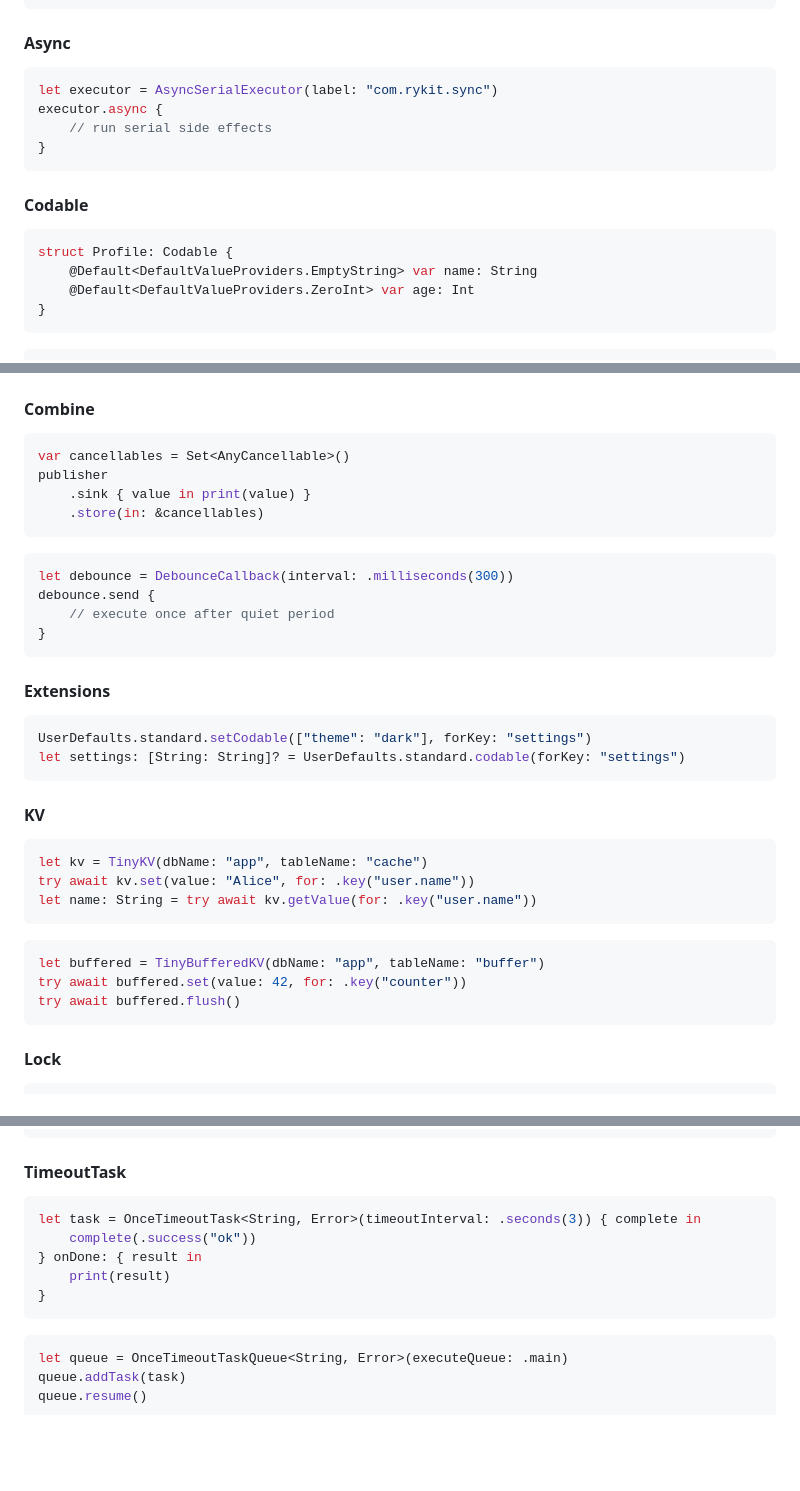
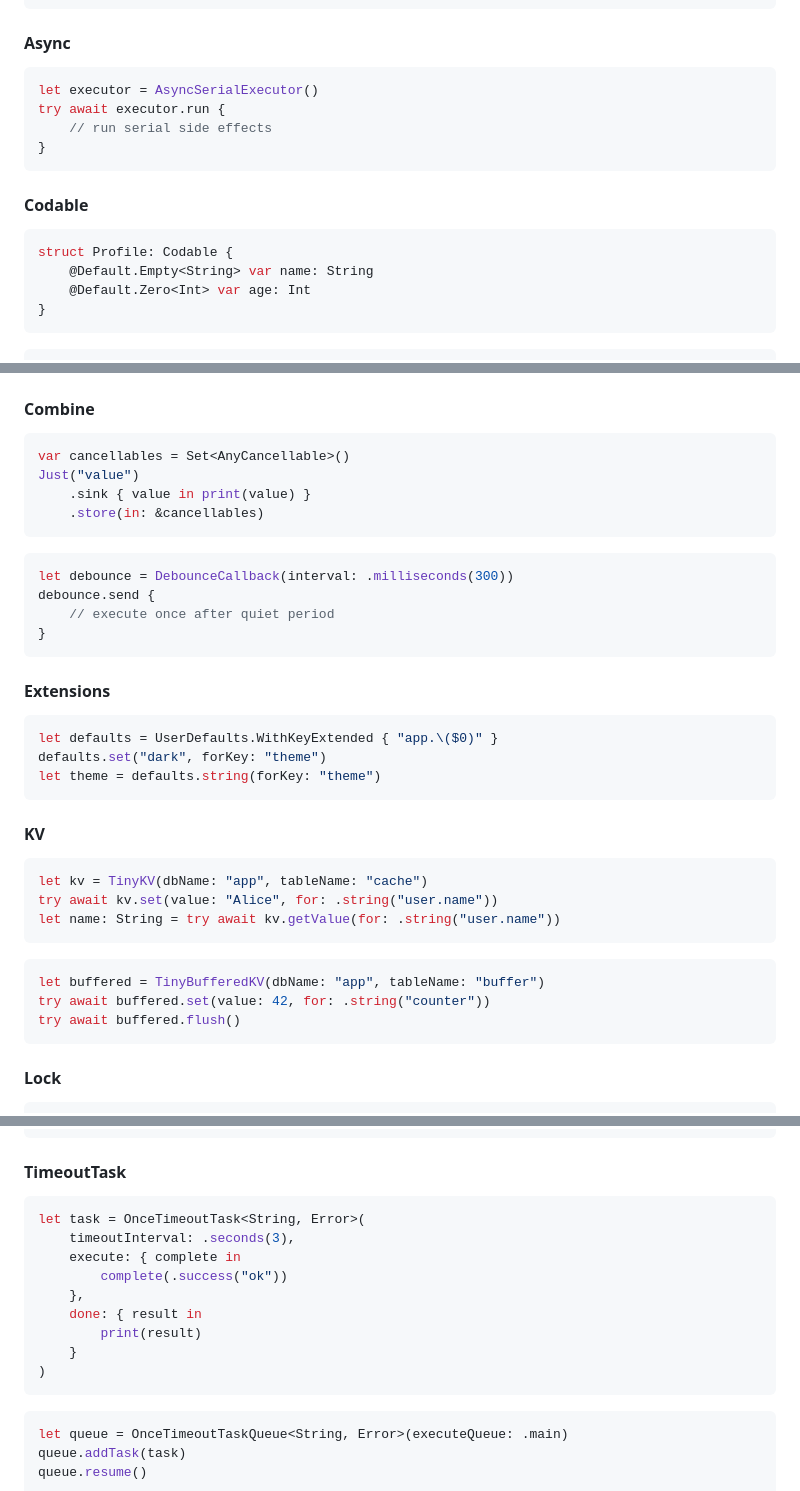
Before and after one commit to mithyer/RYKit, a Markdown page: README.md, 3 parts joined by grey strips. Rendered like a GitHub page; blank space fills up the shorter version.

Commit message:
docs: fix README English core examples to match actual APIs

````diff
--- a/README.md
+++ b/README.md
@@ -219,8 +219,8 @@ let traceId: String? = session.associated("traceId")
 
 #### Async
 ```swift
-let executor = AsyncSerialExecutor(label: "com.rykit.sync")
-executor.async {
+let executor = AsyncSerialExecutor()
+try await executor.run {
     // run serial side effects
 }
 ```
@@ -228,8 +228,8 @@ executor.async {
 #### Codable
 ```swift
 struct Profile: Codable {
-    @Default<DefaultValueProviders.EmptyString> var name: String
-    @Default<DefaultValueProviders.ZeroInt> var age: Int
+    @Default.Empty<String> var name: String
+    @Default.Zero<Int> var age: Int
 }
 ```
 
@@ -258,7 +258,7 @@ let cached = map["item"]
 #### Combine
 ```swift
 var cancellables = Set<AnyCancellable>()
-publisher
+Just("value")
     .sink { value in print(value) }
     .store(in: &cancellables)
 ```
@@ -272,20 +272,21 @@ debounce.send {
 
 #### Extensions
 ```swift
-UserDefaults.standard.setCodable(["theme": "dark"], forKey: "settings")
-let settings: [String: String]? = UserDefaults.standard.codable(forKey: "settings")
+let defaults = UserDefaults.WithKeyExtended { "app.\($0)" }
+defaults.set("dark", forKey: "theme")
+let theme = defaults.string(forKey: "theme")
 ```
 
 #### KV
 ```swift
 let kv = TinyKV(dbName: "app", tableName: "cache")
-try await kv.set(value: "Alice", for: .key("user.name"))
-let name: String = try await kv.getValue(for: .key("user.name"))
+try await kv.set(value: "Alice", for: .string("user.name"))
+let name: String = try await kv.getValue(for: .string("user.name"))
 ```
 
 ```swift
 let buffered = TinyBufferedKV(dbName: "app", tableName: "buffer")
-try await buffered.set(value: 42, for: .key("counter"))
+try await buffered.set(value: 42, for: .string("counter"))
 try await buffered.flush()
 ```
 
@@ -313,11 +314,15 @@ let token = GlobalReachability.shared.listen { status in
 
 #### TimeoutTask
 ```swift
-let task = OnceTimeoutTask<String, Error>(timeoutInterval: .seconds(3)) { complete in
-    complete(.success("ok"))
-} onDone: { result in
-    print(result)
-}
+let task = OnceTimeoutTask<String, Error>(
+    timeoutInterval: .seconds(3),
+    execute: { complete in
+        complete(.success("ok"))
+    },
+    done: { result in
+        print(result)
+    }
+)
 ```
 
 ```swift
````
